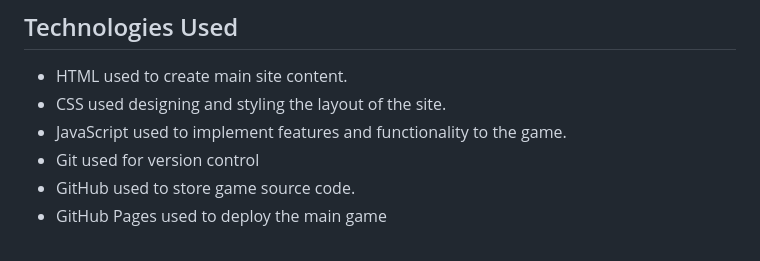
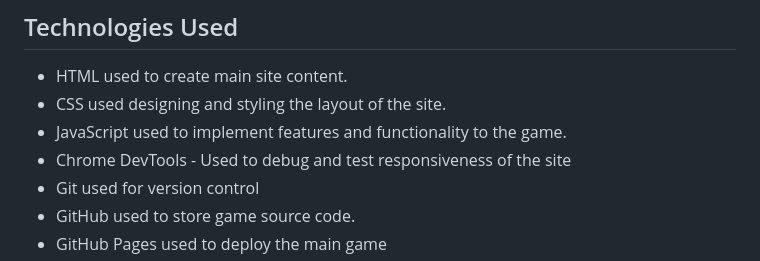
Before and after one commit to MarkD117/marvel-quiz, a Markdown page: README.md, the part around the change. GitHub-like rendering.

Commit message:
Add mention of dev tools

```diff
--- a/README.md
+++ b/README.md
@@ -252,6 +252,7 @@ During the planning stages, I  created wireframes for all pages of the site. [Ba
 - HTML used to create main site content.
 - CSS used designing and styling the layout of the site.
 - JavaScript used to implement features and functionality to the game.
+- Chrome DevTools - Used to debug and test responsiveness of the site
 - Git used for version control
 - GitHub used to store game source code.
 - GitHub Pages used to deploy the main game
```
